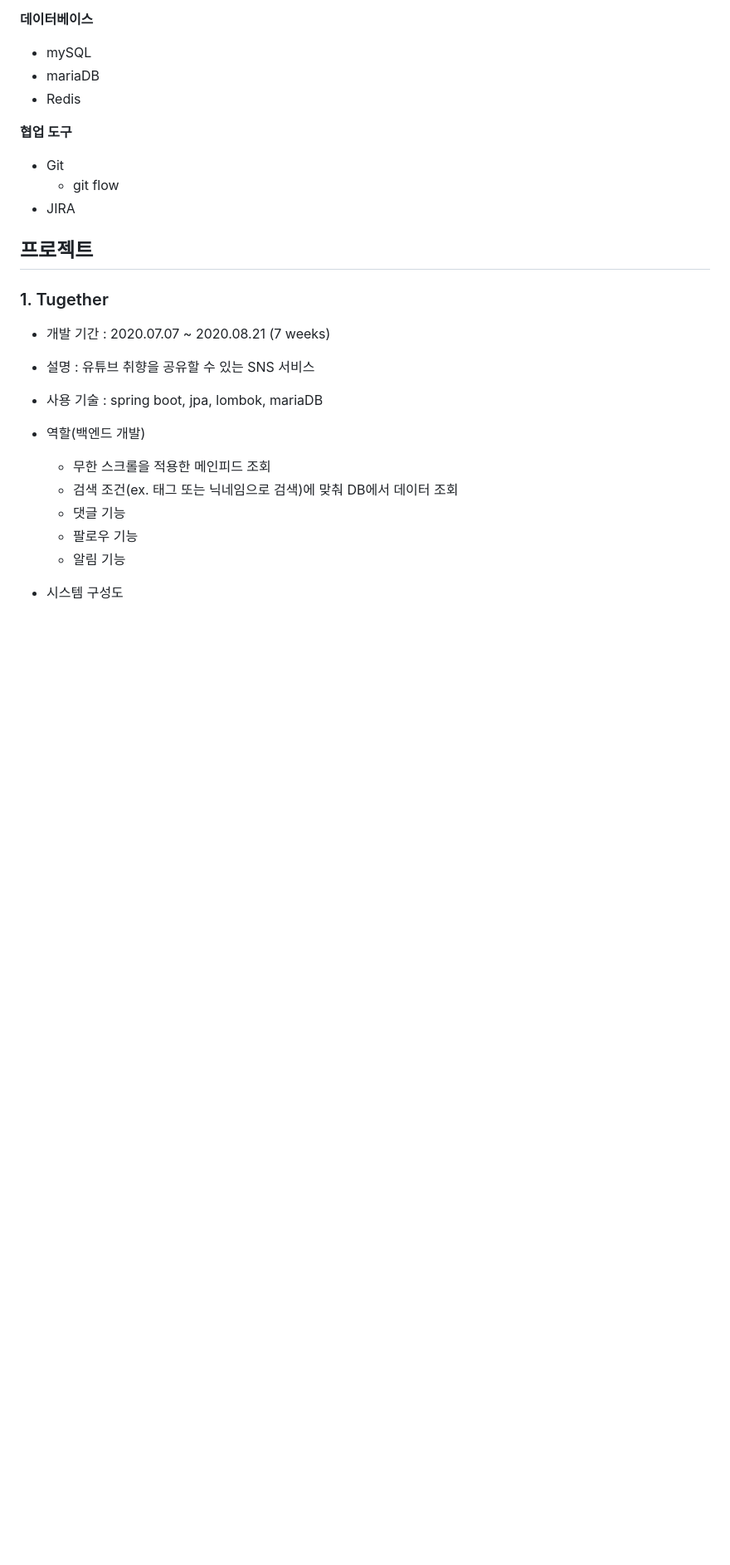
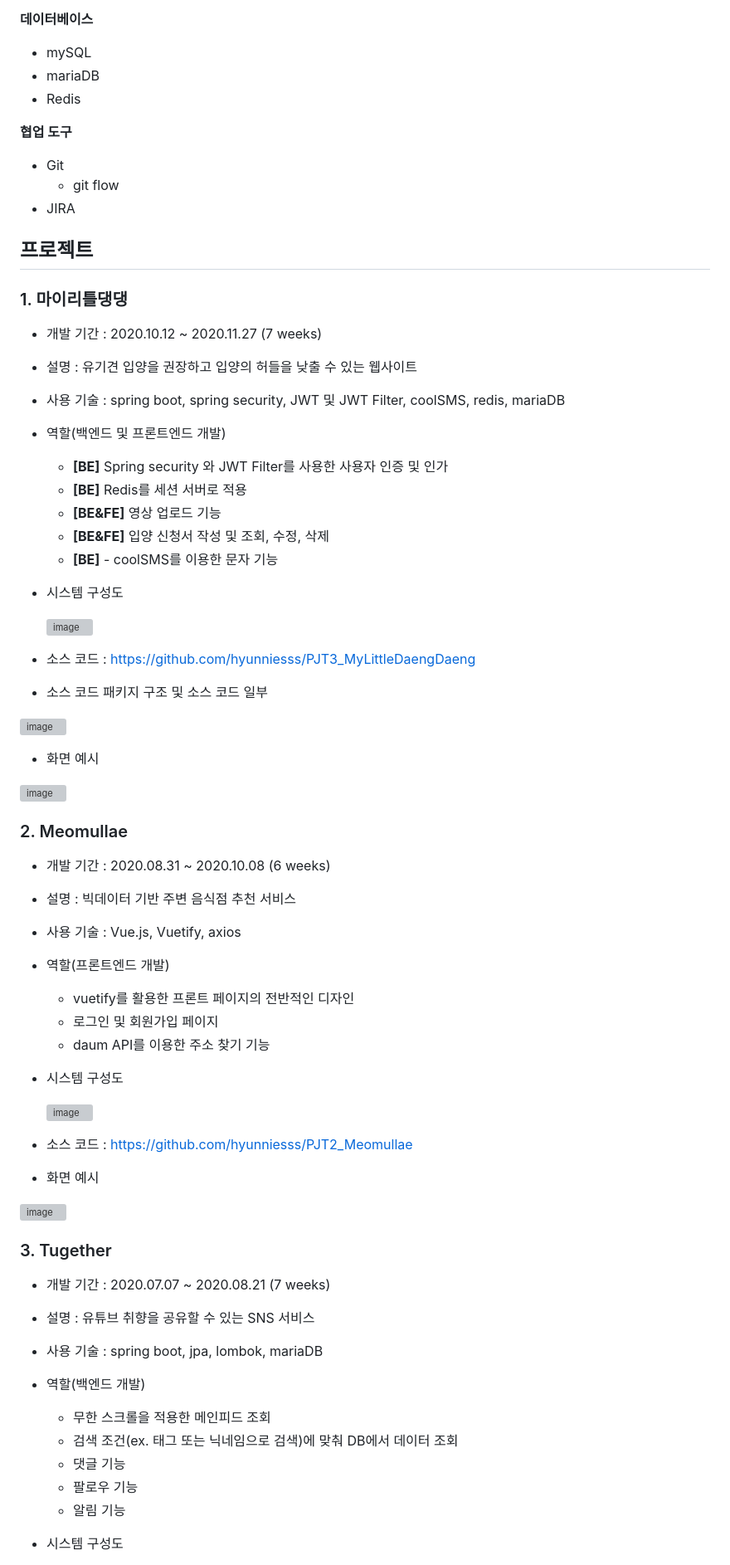
Before and after one commit to hyunniesss/hyunniesss.github.io, a Markdown page: README.md, the part around one of its changes. Shown at 83% size. GitHub-like rendering; blank space fills up the shorter version; grey boxes are pictures that could not be loaded.

```diff
--- a/README.md
+++ b/README.md
@@ -52,11 +43,66 @@
   - git flow
 - JIRA
 
-
-
 ## 프로젝트
 
-### 1. Tugether
+### 1. 마이리틀댕댕
+
+- 개발 기간 : 2020.10.12 ~ 2020.11.27 (7 weeks)
+
+- 설명 : 유기견 입양을 권장하고 입양의 허들을 낮출 수 있는 웹사이트
+
+- 사용 기술 : spring boot, spring security, JWT 및 JWT Filter, coolSMS, redis, mariaDB
+
+- 역할(백엔드 및 프론트엔드 개발)
+
+  - **[BE]** Spring security 와 JWT Filter를 사용한 사용자 인증 및 인가
+  - **[BE]** Redis를 세션 서버로 적용
+  - **[BE&FE]** 영상 업로드 기능
+  - **[BE&FE]** 입양 신청서 작성 및 조회, 수정, 삭제
+  - **[BE]** - coolSMS를 이용한 문자 기능
+
+- 시스템 구성도
+
+  ![image](https://user-images.githubusercontent.com/59987117/122686330-57105380-d24b-11eb-9e1c-4fac3e5f0de3.png)
+
+- 소스 코드 : https://github.com/hyunniesss/PJT3_MyLittleDaengDaeng
+
+<!-- UCC 영상 : https://youtu.be/2DJOlpAY0xo -->
+
+- 소스 코드 패키지 구조 및 소스 코드 일부
+
+![image](https://user-images.githubusercontent.com/59987117/122686439-efa6d380-d24b-11eb-983a-528290715642.png)
+
+- 화면 예시
+
+![image](https://user-images.githubusercontent.com/59987117/122686489-35fc3280-d24c-11eb-9ae7-b1a21576901b.png)
+
+### 2. Meomullae
+
+- 개발 기간 : 2020.08.31 ~ 2020.10.08 (6 weeks)
+
+- 설명 : 빅데이터 기반 주변 음식점 추천 서비스
+
+- 사용 기술 : Vue.js, Vuetify, axios
+
+- 역할(프론트엔드 개발)
+
+  - vuetify를 활용한 프론트 페이지의 전반적인 디자인
+  - 로그인 및 회원가입 페이지
+  - daum API를 이용한 주소 찾기 기능
+
+- 시스템 구성도
+
+  ![image](https://user-images.githubusercontent.com/59987117/122686304-4233c000-d24b-11eb-8567-bdf078c4d601.png)
+
+- 소스 코드 : https://github.com/hyunniesss/PJT2_Meomullae
+  <!-- \\UCC 영상 : https://youtu.be/D3KPND9Nt7c -->
+
+- 화면 예시
+
+![image](https://user-images.githubusercontent.com/59987117/122685887-37782b80-d249-11eb-8c79-1941db511b89.png)
+
+### 3. Tugether
 
 - 개발 기간 : 2020.07.07 ~ 2020.08.21 (7 weeks)
 
```
Also changed, not shown: other parts of README.md (+7 -77 lines).
